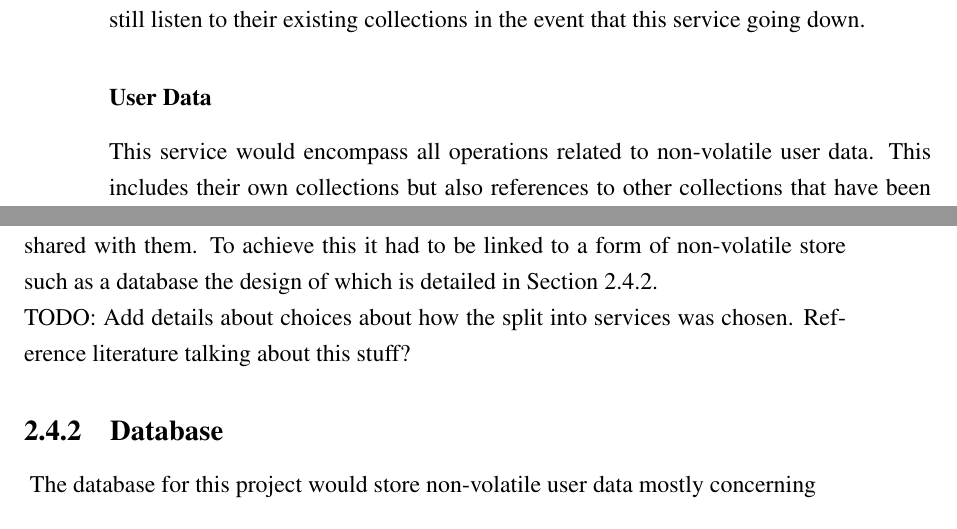
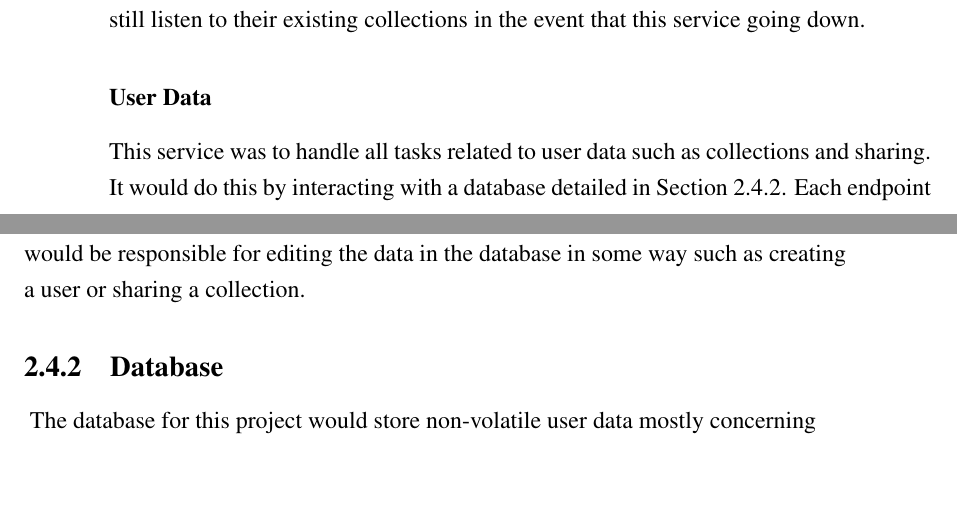
Before and after one commit to chrisroberts14/virtual-turn-table, a LaTeX thesis (report/report.tex, which reads report/chapter_design.tex): two parts of pages 23 and 24 of 30, joined at a grey line, cut so that both start at the same text, the shorter picture padded with empty space. Compiled offline with pdfLaTeX; a LaTeX package or settings file that is missing is left out.

Commit message:
report: user data service design section

```diff
--- a/report/chapter_design.tex
+++ b/report/chapter_design.tex
@@ -180,11 +180,8 @@ This service was the smallest of the three, encapsulating a very specific functi
 
 Separating these functions from the rest of the application’s services means users could still listen to their existing collections in the event that this service going down.
 
-
 \subsubsection{User Data}
-This service would encompass all operations related to non-volatile user data. This includes their own collections but also references to other collections that have been shared with them. To achieve this it had to be linked to a form of non-volatile store such as a database the design of which is detailed in Section~\ref{sec:database}.
-
-TODO: Add details about choices about how the split into services was chosen. Reference literature talking about this stuff?
+This service was to handle all tasks related to user data such as collections and sharing. It would do this by interacting with a database detailed in Section~\ref{sec:database}. Each endpoint would be responsible for editing the data in the database in some way such as creating a user or sharing a collection.
 
 \subsection{Database}~\label{sec:database}
 The database for this project would store non-volatile user data mostly concerning
```
